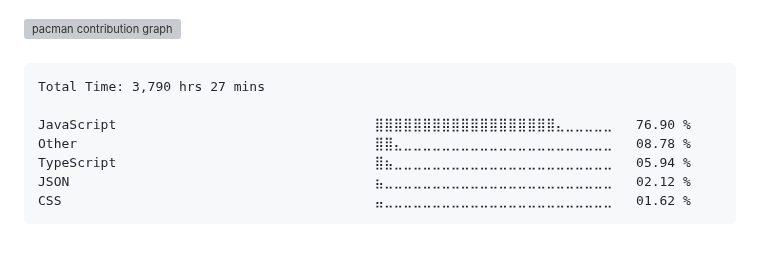
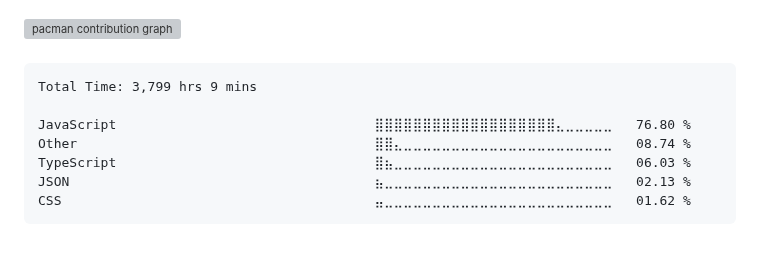
Before and after one commit to surajkuushwaha/surajkuushwaha, a Markdown page: README.md, the part around the change. GitHub-like rendering; grey boxes are pictures that could not be loaded.

Commit message:
Updated waka-readme graph with new metrics

````diff
--- a/README.md
+++ b/README.md
@@ -77,12 +77,12 @@
 <!--START_SECTION:waka-->
 
 ```txt
-Total Time: 3,790 hrs 27 mins
+Total Time: 3,799 hrs 9 mins
 
-JavaScript                                 ⣿⣿⣿⣿⣿⣿⣿⣿⣿⣿⣿⣿⣿⣿⣿⣿⣿⣿⣿⣄⣀⣀⣀⣀⣀   76.90 %
-Other                                      ⣿⣿⣄⣀⣀⣀⣀⣀⣀⣀⣀⣀⣀⣀⣀⣀⣀⣀⣀⣀⣀⣀⣀⣀⣀   08.78 %
-TypeScript                                 ⣿⣦⣀⣀⣀⣀⣀⣀⣀⣀⣀⣀⣀⣀⣀⣀⣀⣀⣀⣀⣀⣀⣀⣀⣀   05.94 %
-JSON                                       ⣦⣀⣀⣀⣀⣀⣀⣀⣀⣀⣀⣀⣀⣀⣀⣀⣀⣀⣀⣀⣀⣀⣀⣀⣀   02.12 %
+JavaScript                                 ⣿⣿⣿⣿⣿⣿⣿⣿⣿⣿⣿⣿⣿⣿⣿⣿⣿⣿⣿⣄⣀⣀⣀⣀⣀   76.80 %
+Other                                      ⣿⣿⣄⣀⣀⣀⣀⣀⣀⣀⣀⣀⣀⣀⣀⣀⣀⣀⣀⣀⣀⣀⣀⣀⣀   08.74 %
+TypeScript                                 ⣿⣦⣀⣀⣀⣀⣀⣀⣀⣀⣀⣀⣀⣀⣀⣀⣀⣀⣀⣀⣀⣀⣀⣀⣀   06.03 %
+JSON                                       ⣦⣀⣀⣀⣀⣀⣀⣀⣀⣀⣀⣀⣀⣀⣀⣀⣀⣀⣀⣀⣀⣀⣀⣀⣀   02.13 %
 CSS                                        ⣤⣀⣀⣀⣀⣀⣀⣀⣀⣀⣀⣀⣀⣀⣀⣀⣀⣀⣀⣀⣀⣀⣀⣀⣀   01.62 %
 ```
 
````
